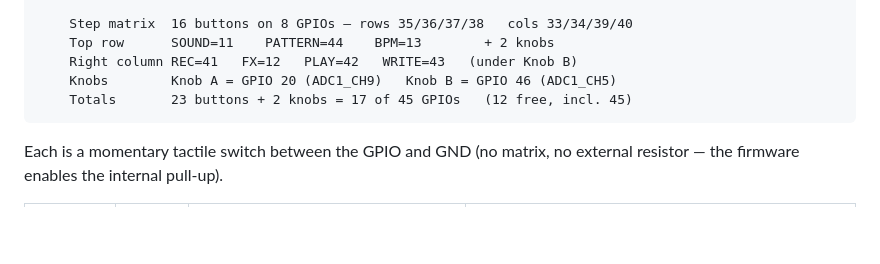
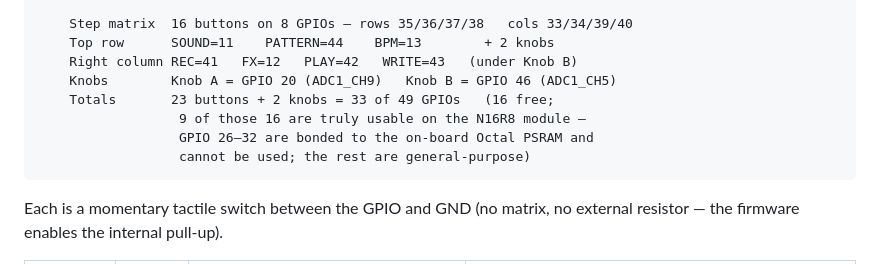
Before and after one commit to incurl/RavinePhoenix.1une.cc, a Markdown page: hardware/HARDWARE.md, the part around the change. Drawn GitHub-style; blank space fills up the shorter version.

Commit message:
docs(hardware): fix stale GPIO budget in §4.5b panel diagram
The totals line in the §4.5b ASCII panel diagram was stuck at
"23 buttons + 2 knobs = 17 of 45 GPIOs (12 free, incl. 45)" — a
snapshot from before SOUND / FX / BPM long-press bindings were
wired. The actual count is now:

  33 used (I2S 6 + TFT 6 + matrix 8 + 7 modifier buttons + 2 knobs +
  2 LEDs + 2 sync)
  16 free of which 9 are truly usable on the N16R8 module
  (GPIO 26-32 are bonded to on-board Octal PSRAM and cannot be used)

Replace the stale "17 of 45 / 12 free" line with a 4-line note
capturing the right count plus the PSRAM caveat. Other GPIO-
budget mentions in the doc were already correct (e.g. line 246
"GPIO 45 — which used to carry PAT ↓ — is now free", line 560
"23 total" boot log).

````diff
--- a/hardware/HARDWARE.md
+++ b/hardware/HARDWARE.md
@@ -228,7 +228,10 @@ In addition to the 4×4 matrix, the device has **seven dedicated (modifier) butt
     Top row      SOUND=11    PATTERN=44    BPM=13        + 2 knobs
     Right column REC=41   FX=12   PLAY=42   WRITE=43   (under Knob B)
     Knobs        Knob A = GPIO 20 (ADC1_CH9)   Knob B = GPIO 46 (ADC1_CH5)
-    Totals       23 buttons + 2 knobs = 17 of 45 GPIOs   (12 free, incl. 45)
+    Totals       23 buttons + 2 knobs = 33 of 49 GPIOs   (16 free;
+                  9 of those 16 are truly usable on the N16R8 module —
+                  GPIO 26–32 are bonded to the on-board Octal PSRAM and
+                  cannot be used; the rest are general-purpose)
 ```
 
 Each is a momentary tactile switch between the GPIO and GND (no matrix, no external resistor — the firmware enables the internal pull-up).
````
